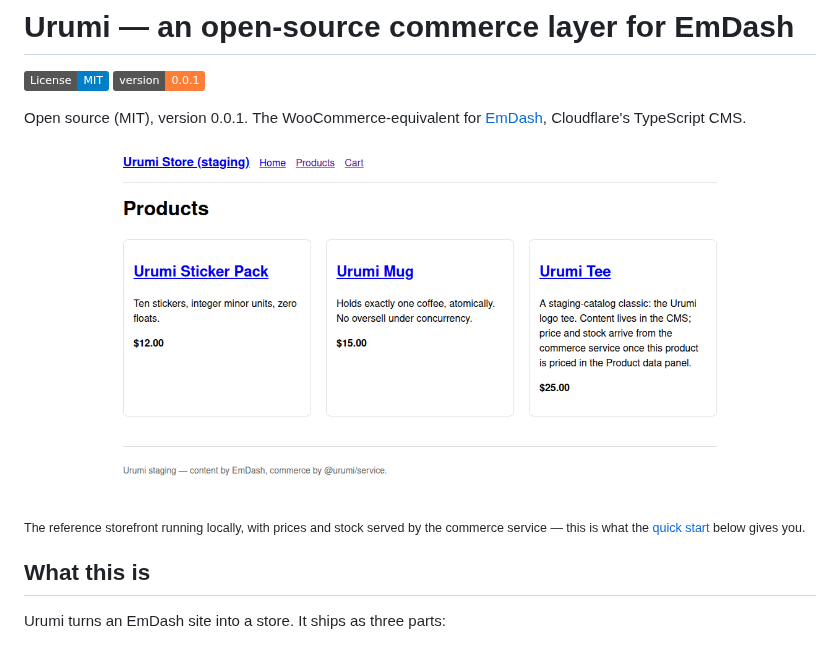
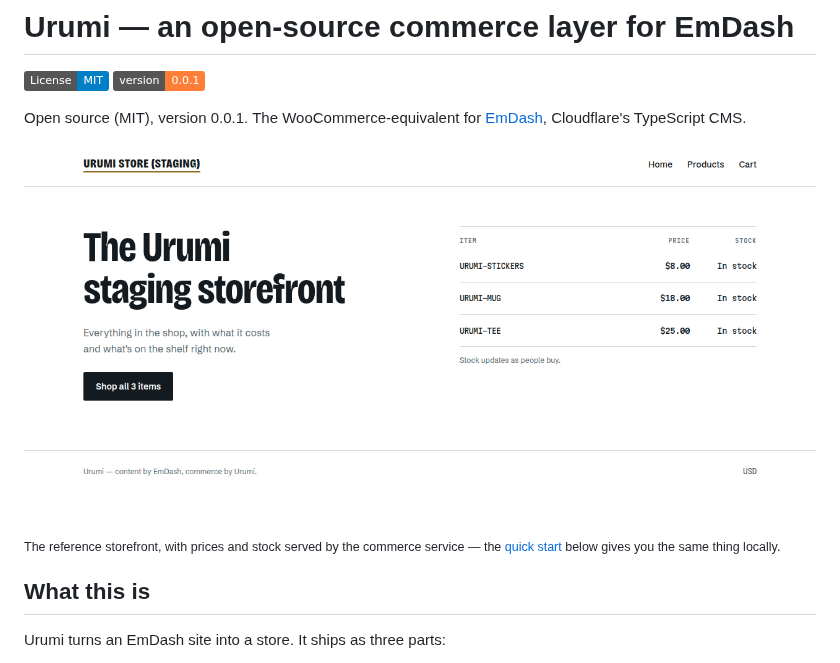
Before and after one commit to UrumiAI/otta.sh, a Markdown page: README.md, the part around one of its changes. Drawn GitHub-style; pictures changed too: docs/storefront.png; badges without logos.

Commit message:
[Docs] README: refresh the hero screenshot for the Tempered theme
The committed hero still showed the pre-theme storefront (default link
styling, bordered cards). Replace it with the current design: the home
page's display headline and tagline beside the inventory tape, with live
SKU / price / stock rows served by the commerce service.

Shot from the deployed reference site at 1280x600, light theme.

Framing note: this is the HOME page rather than the product grid the old
image used. The grid renders each product's description, and the seeded
descriptions still carry copy we do not want as the project's first
impression — one of them markets an availability guarantee we deliberately
avoid claiming, and another explains our own CMS internals to shoppers.
The home page shows the theme's character without that copy. When the
storefront copy pass lands, the grid becomes a fair candidate again.

The alt text and caption are updated to match: the image no longer shows
titles and descriptions, and it is no longer a local run.

```diff
--- a/README.md
+++ b/README.md
@@ -10,6 +10,6 @@ Open source (MIT), version 0.0.1. The WooCommerce-equivalent for
 
-<sub>The reference storefront running locally, with prices and stock served by the commerce
-service — this is what the [quick start](#quick-start-local-2-minutes) below gives you.</sub>
+<sub>The reference storefront, with prices and stock served by the commerce service — the
+[quick start](#quick-start-local-2-minutes) below gives you the same thing locally.</sub>
 
 ## What this is
 
```
Also changed, not shown: other parts of README.md (+1 -1 lines).
